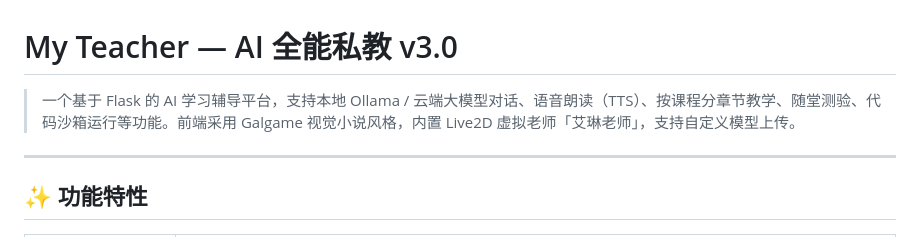
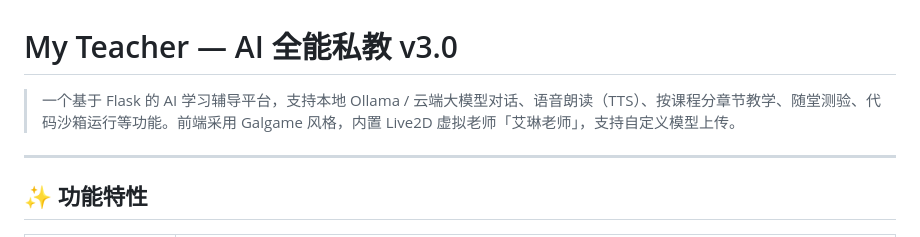
Before and after one commit to miaomiao-gua/My_Teacher, a Markdown page: README.md, the part around the change. Drawn GitHub-style.

Commit message:
Refine README description for clarity
Updated the description to remove '视觉小说' and clarify the front-end style.

```diff
--- a/README.md
+++ b/README.md
@@ -1,6 +1,6 @@
 # My Teacher — AI 全能私教 v3.0
 
-> 一个基于 Flask 的 AI 学习辅导平台，支持本地 Ollama / 云端大模型对话、语音朗读（TTS）、按课程分章节教学、随堂测验、代码沙箱运行等功能。前端采用 Galgame 视觉小说风格，内置 Live2D 虚拟老师「艾琳老师」，支持自定义模型上传。
+> 一个基于 Flask 的 AI 学习辅导平台，支持本地 Ollama / 云端大模型对话、语音朗读（TTS）、按课程分章节教学、随堂测验、代码沙箱运行等功能。前端采用 Galgame 风格，内置 Live2D 虚拟老师「艾琳老师」，支持自定义模型上传。
 
 ---
 
```
